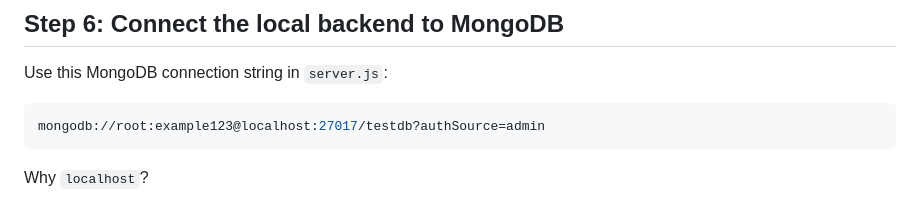
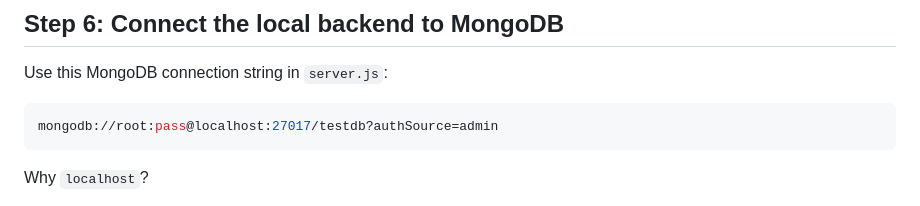
Before and after one commit to Pratikkumar99/docker_app, a Markdown page: README.md, the part around the change. Drawn GitHub-style.

````diff
--- a/README.md
+++ b/README.md
@@ -103,7 +103,7 @@ docker-mongo-test/
 Use this MongoDB connection string in `server.js`:
 
 ```javascript
-mongodb://root:example123@localhost:27017/testdb?authSource=admin
+mongodb://root:pass@localhost:27017/testdb?authSource=admin
 ```
 
 Why `localhost`?
````
